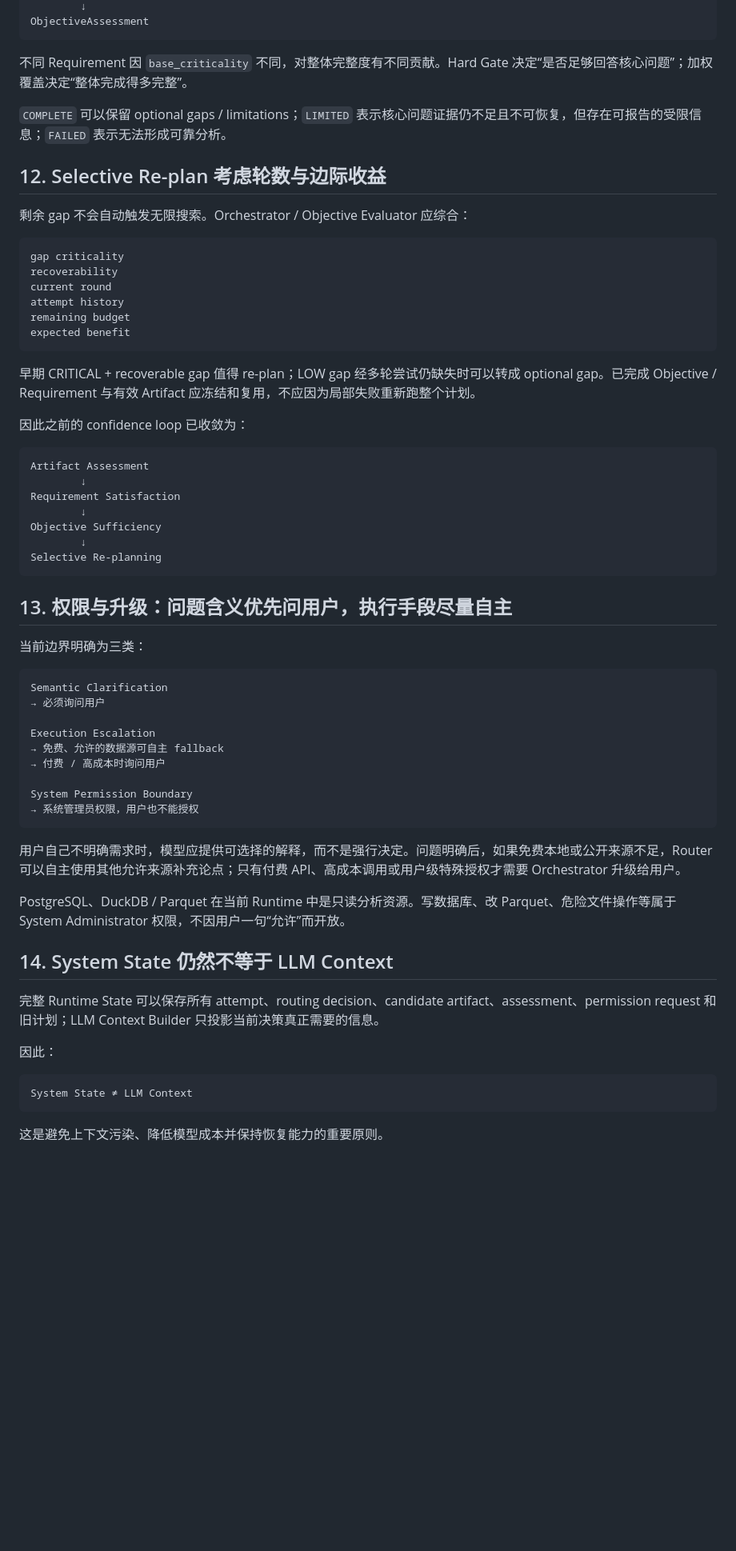
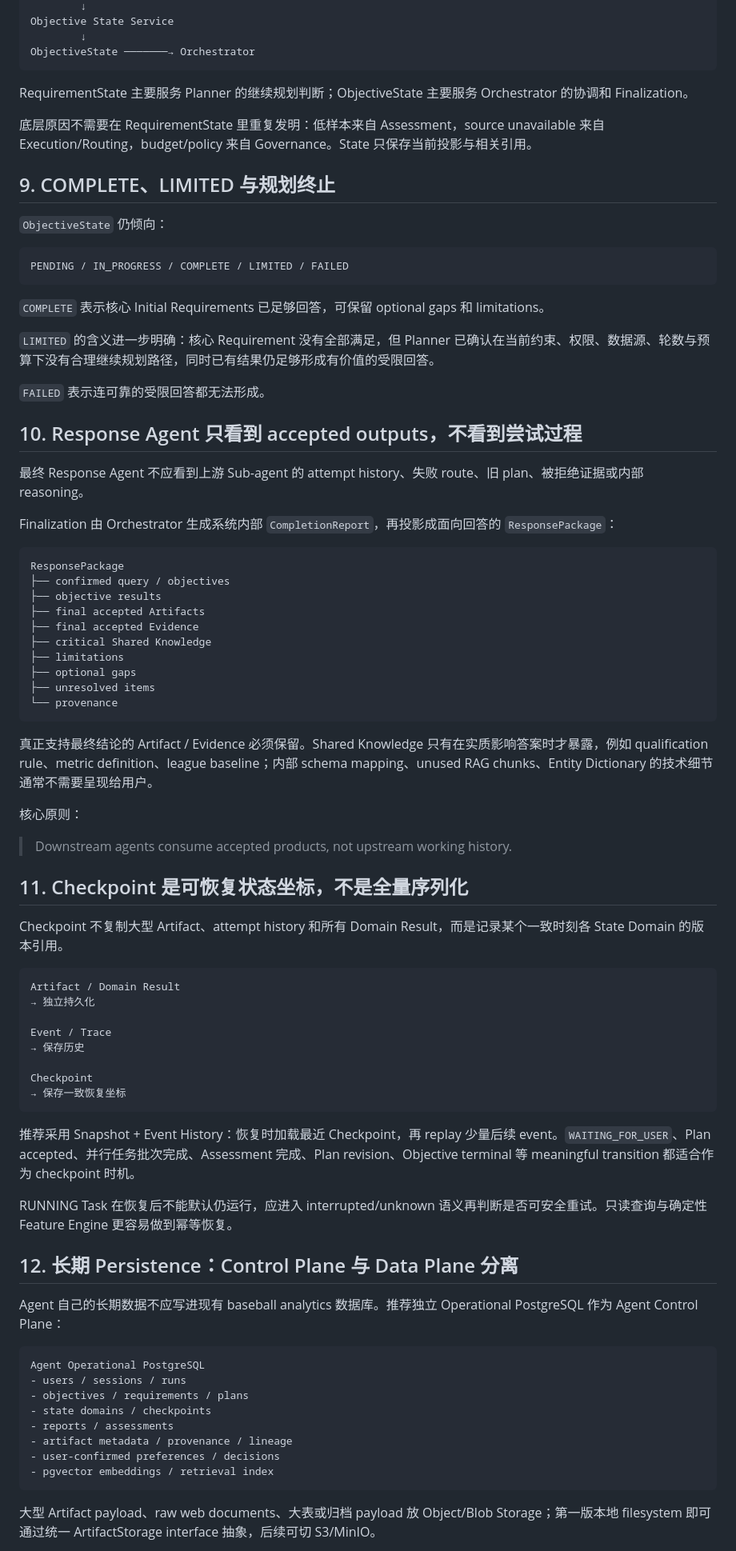
Before and after one commit to CityuHK-wyj/cityuhk-wyj.github.io, a Markdown page: content/posts/09-planning-artifacts-and-evidence.md, the part around one of its changes. Shown at 80% size. Drawn GitHub-style; blank space fills up the shorter version.

````diff
--- a/content/posts/09-planning-artifacts-and-evidence.md
+++ b/content/posts/09-planning-artifacts-and-evidence.md
@@ -252,67 +190,85 @@ Weighted Requirement Coverage
         ↓
-ObjectiveAssessment
+Objective State Service
+        ↓
+ObjectiveState ───────→ Orchestrator
 ```
 
-不同 Requirement 因 `base_criticality` 不同，对整体完整度有不同贡献。Hard Gate 决定“是否足够回答核心问题”；加权覆盖决定“整体完成得多完整”。
+RequirementState 主要服务 Planner 的继续规划判断；ObjectiveState 主要服务 Orchestrator 的协调和 Finalization。
 
-`COMPLETE` 可以保留 optional gaps / limitations；`LIMITED` 表示核心问题证据仍不足且不可恢复，但存在可报告的受限信息；`FAILED` 表示无法形成可靠分析。
+底层原因不需要在 RequirementState 里重复发明：低样本来自 Assessment，source unavailable 来自 Execution/Routing，budget/policy 来自 Governance。State 只保存当前投影与相关引用。
 
-## 12. Selective Re-plan 考虑轮数与边际收益
+## 9. COMPLETE、LIMITED 与规划终止
 
-剩余 gap 不会自动触发无限搜索。Orchestrator / Objective Evaluator 应综合：
+`ObjectiveState` 仍倾向：
 
 ```text
-gap criticality
-recoverability
-current round
-attempt history
-remaining budget
-expected benefit
+PENDING / IN_PROGRESS / COMPLETE / LIMITED / FAILED
 ```
 
-早期 CRITICAL + recoverable gap 值得 re-plan；LOW gap 经多轮尝试仍缺失时可以转成 optional gap。已完成 Objective / Requirement 与有效 Artifact 应冻结和复用，不应因为局部失败重新跑整个计划。
+`COMPLETE` 表示核心 Initial Requirements 已足够回答，可保留 optional gaps 和 limitations。
 
-因此之前的 confidence loop 已收敛为：
+`LIMITED` 的含义进一步明确：核心 Requirement 没有全部满足，但 Planner 已确认在当前约束、权限、数据源、轮数与预算下没有合理继续规划路径，同时已有结果仍足够形成有价值的受限回答。
+
+`FAILED` 表示连可靠的受限回答都无法形成。
+
+## 10. Response Agent 只看到 accepted outputs，不看到尝试过程
+
+最终 Response Agent 不应看到上游 Sub-agent 的 attempt history、失败 route、旧 plan、被拒绝证据或内部 reasoning。
+
+Finalization 由 Orchestrator 生成系统内部 `CompletionReport`，再投影成面向回答的 `ResponsePackage`：
 
 ```text
-Artifact Assessment
-        ↓
-Requirement Satisfaction
-        ↓
-Objective Sufficiency
-        ↓
-Selective Re-planning
+ResponsePackage
+├── confirmed query / objectives
+├── objective results
+├── final accepted Artifacts
+├── final accepted Evidence
+├── critical Shared Knowledge
+├── limitations
+├── optional gaps
+├── unresolved items
+└── provenance
 ```
 
-## 13. 权限与升级：问题含义优先问用户，执行手段尽量自主
+真正支持最终结论的 Artifact / Evidence 必须保留。Shared Knowledge 只有在实质影响答案时才暴露，例如 qualification rule、metric definition、league baseline；内部 schema mapping、unused RAG chunks、Entity Dictionary 的技术细节通常不需要呈现给用户。
 
-当前边界明确为三类：
+核心原则：
+
+> Downstream agents consume accepted products, not upstream working history.
+
+## 11. Checkpoint 是可恢复状态坐标，不是全量序列化
+
+Checkpoint 不复制大型 Artifact、attempt history 和所有 Domain Result，而是记录某个一致时刻各 State Domain 的版本引用。
 
 ```text
-Semantic Clarification
-→ 必须询问用户
+Artifact / Domain Result
+→ 独立持久化
 
-Execution Escalation
-→ 免费、允许的数据源可自主 fallback
-→ 付费 / 高成本时询问用户
+Event / Trace
+→ 保存历史
 
-System Permission Boundary
-→ 系统管理员权限，用户也不能授权
+Checkpoint
+→ 保存一致恢复坐标
 ```
 
-用户自己不明确需求时，模型应提供可选择的解释，而不是强行决定。问题明确后，如果免费本地或公开来源不足，Router 可以自主使用其他允许来源补充论点；只有付费 API、高成本调用或用户级特殊授权才需要 Orchestrator 升级给用户。
+推荐采用 Snapshot + Event History：恢复时加载最近 Checkpoint，再 replay 少量后续 event。`WAITING_FOR_USER`、Plan accepted、并行任务批次完成、Assessment 完成、Plan revision、Objective terminal 等 meaningful transition 都适合作为 checkpoint 时机。
 
-PostgreSQL、DuckDB / Parquet 在当前 Runtime 中是只读分析资源。写数据库、改 Parquet、危险文件操作等属于 System Administrator 权限，不因用户一句“允许”而开放。
+RUNNING Task 在恢复后不能默认仍运行，应进入 interrupted/unknown 语义再判断是否可安全重试。只读查询与确定性 Feature Engine 更容易做到幂等恢复。
 
-## 14. System State 仍然不等于 LLM Context
+## 12. 长期 Persistence：Control Plane 与 Data Plane 分离
 
-完整 Runtime State 可以保存所有 attempt、routing decision、candidate artifact、assessment、permission request 和旧计划；LLM Context Builder 只投影当前决策真正需要的信息。
-
-因此：
+Agent 自己的长期数据不应写进现有 baseball analytics 数据库。推荐独立 Operational PostgreSQL 作为 Agent Control Plane：
 
 ```text
-System State ≠ LLM Context
+Agent Operational PostgreSQL
+- users / sessions / runs
+- objectives / requirements / plans
+- state domains / checkpoints
+- reports / assessments
+- artifact metadata / provenance / lineage
+- user-confirmed preferences / decisions
+- pgvector embeddings / retrieval index
 ```
 
-这是避免上下文污染、降低模型成本并保持恢复能力的重要原则。
+大型 Artifact payload、raw web documents、大表或归档 payload 放 Object/Blob Storage；第一版本地 filesystem 即可通过统一 ArtifactStorage interface 抽象，后续可切 S3/MinIO。
 
````
Also changed, not shown: other parts of content/posts/09-planning-artifacts-and-evidence.md (+173 -177 lines).
